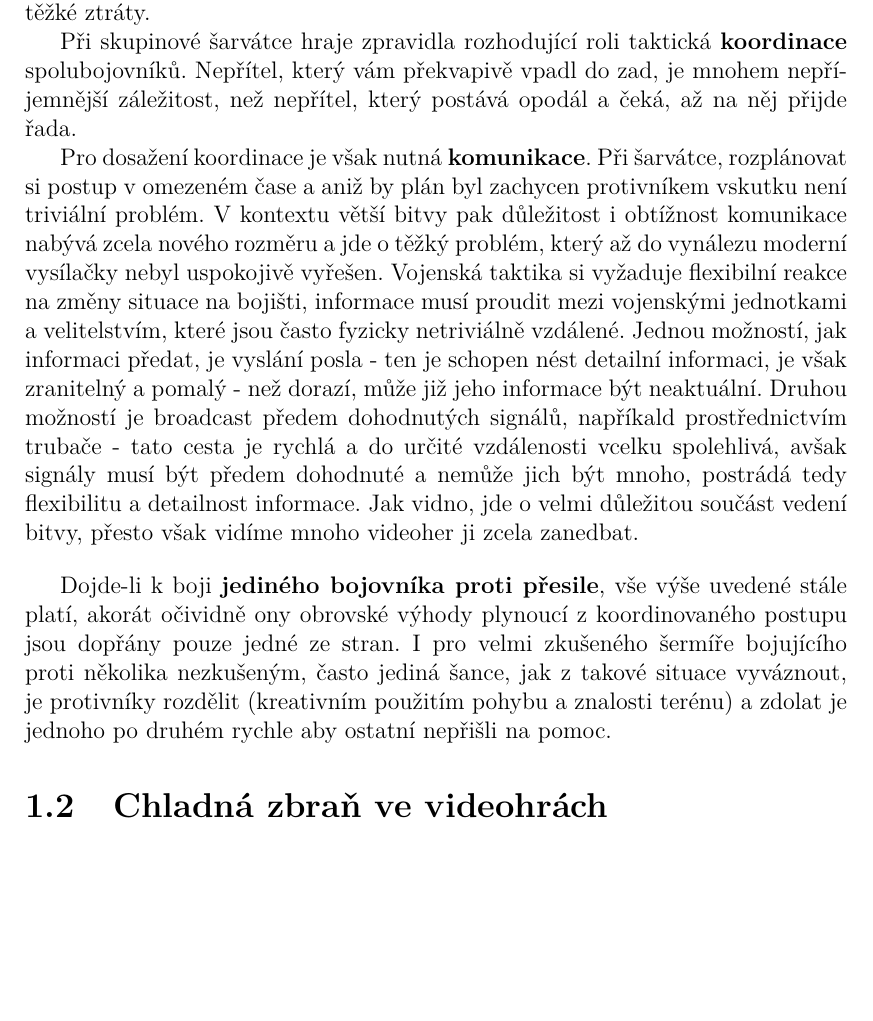
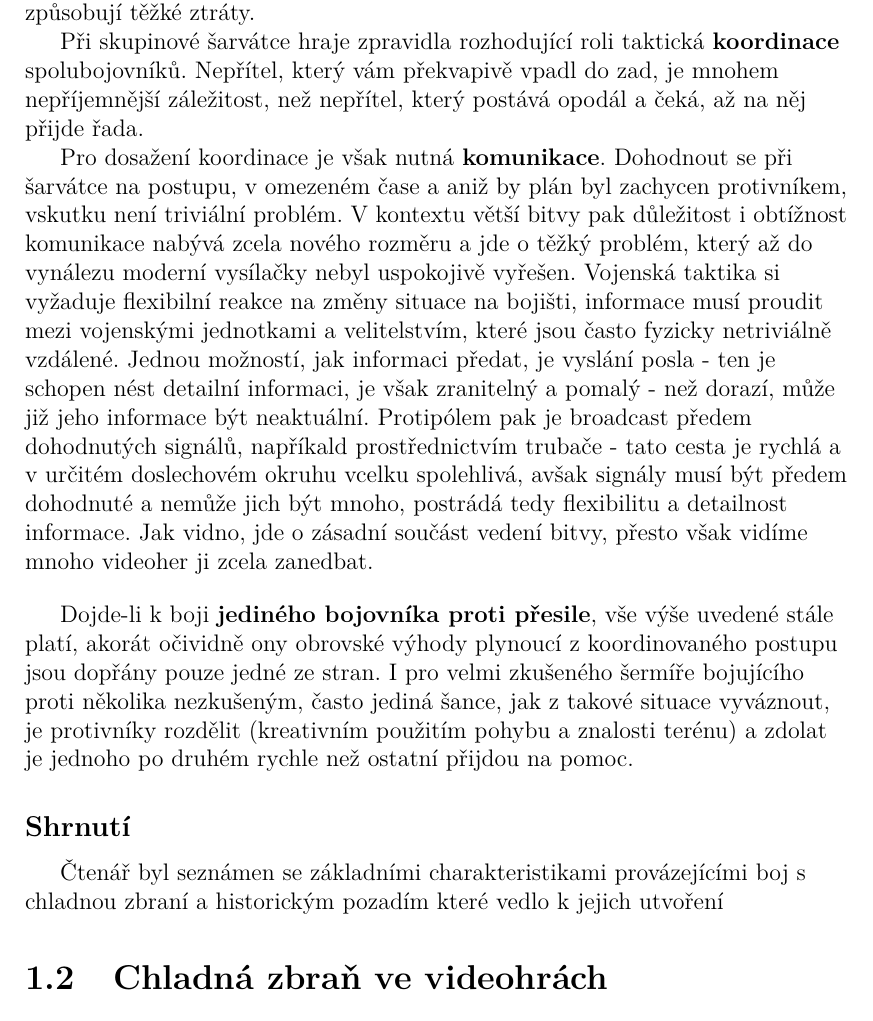
Before and after one commit to MarkusSecundus/PhysicsSwordfight, a LaTeX thesis (cs/prace.tex, which reads cs/kap01.tex): part of page 11 of 22, cut so that both start at the same text, the shorter picture padded with empty space. Compiled offline with pdfLaTeX.

Commit message:
1.1 wip + formatting tweaks

```diff
--- a/cs/kap01.tex
+++ b/cs/kap01.tex
@@ -60,9 +60,13 @@ Jedním ze základních požadavků, které jsou na vojáka kladeny, je schopnos
 
 Při skupinové šarvátce hraje zpravidla rozhodující roli taktická \textbf{koordinace} spolubojovníků. Nepřítel, který vám překvapivě vpadl do zad, je mnohem nepříjemnější záležitost, než nepřítel, který postává opodál a čeká, až na něj přijde řada.
 
-Pro dosažení koordinace je však nutná \textbf{komunikace}. Při šarvátce, rozplánovat si postup v omezeném čase a aniž by plán byl zachycen protivníkem vskutku není triviální problém. V kontextu větší bitvy pak důležitost i obtížnost komunikace nabývá zcela nového rozměru a jde o těžký problém, který až do vynálezu moderní vysílačky nebyl uspokojivě vyřešen. Vojenská taktika si vyžaduje flexibilní reakce na změny situace na bojišti, informace musí proudit mezi vojenskými jednotkami a velitelstvím, které jsou často fyzicky netriviálně vzdálené. Jednou možností, jak informaci předat, je vyslání posla - ten je schopen nést detailní informaci, je však zranitelný a pomalý - než dorazí, může již jeho informace být neaktuální. Druhou možností je broadcast předem dohodnutých signálů, napříkald prostřednictvím trubače - tato cesta je rychlá a do určité vzdálenosti vcelku spolehlivá, avšak signály musí být předem dohodnuté a nemůže jich být mnoho, postrádá tedy flexibilitu a detailnost informace. Jak vidno, jde o velmi důležitou součást vedení bitvy, přesto však vidíme mnoho videoher ji zcela zanedbat.
+Pro dosažení koordinace je však nutná \textbf{komunikace}. Dohodnout se při šarvátce na postupu, v omezeném čase a aniž by plán byl zachycen protivníkem, vskutku není triviální problém. V kontextu větší bitvy pak důležitost i obtížnost komunikace nabývá zcela nového rozměru a jde o těžký problém, který až do vynálezu moderní vysílačky nebyl uspokojivě vyřešen. Vojenská taktika si vyžaduje flexibilní reakce na změny situace na bojišti, informace musí proudit mezi vojenskými jednotkami a velitelstvím, které jsou často fyzicky netriviálně vzdálené. Jednou možností, jak informaci předat, je vyslání posla - ten je schopen nést detailní informaci, je však zranitelný a pomalý - než dorazí, může již jeho informace být neaktuální. Protipólem pak je broadcast předem dohodnutých signálů, napříkald prostřednictvím trubače - tato cesta je rychlá a v určitém doslechovém okruhu vcelku spolehlivá, avšak signály musí být předem dohodnuté a nemůže jich být mnoho, postrádá tedy flexibilitu a detailnost informace. Jak vidno, jde o zásadní součást vedení bitvy, přesto však vidíme mnoho videoher ji zcela zanedbat.
 \bigbreak
-Dojde-li k boji \textbf{jediného bojovníka proti přesile}, vše výše uvedené stále platí, akorát očividně ony obrovské výhody plynoucí z koordinovaného postupu jsou dopřány pouze jedné ze stran. I pro velmi zkušeného šermíře bojujícího proti několika nezkušeným, často jediná šance, jak z takové situace vyváznout, je protivníky rozdělit (kreativním použitím pohybu a znalosti terénu) a zdolat je jednoho po druhém rychle aby ostatní nepřišli na pomoc.
+Dojde-li k boji \textbf{jediného bojovníka proti přesile}, vše výše uvedené stále platí, akorát očividně ony obrovské výhody plynoucí z koordinovaného postupu jsou dopřány pouze jedné ze stran. I pro velmi zkušeného šermíře bojujícího proti několika nezkušeným, často jediná šance, jak z takové situace vyváznout, je protivníky rozdělit (kreativním použitím pohybu a znalosti terénu) a zdolat je jednoho po druhém rychle než ostatní přijdou na pomoc.
+
+\subsection*{Shrnutí}
+Čtenář byl seznámen se základními charakteristikami provázejícími
+boj s chladnou zbraní a historickým pozadím které vedlo k jejich utvoření
 
 \section{Chladná zbraň ve videohrách}
 Ve většině videoher je podoba boje oproti realitě silně stylizovaná, jak po vizuální stránce, tak z hlediska kontroly, která je hráči poskytnuta.
--- a/cs/prace.tex
+++ b/cs/prace.tex
@@ -13,6 +13,12 @@
 \setlength\headheight{0mm}
 % \openright zařídí, aby následující text začínal na pravé straně knihy
 \let\openright=\clearpage
+
+\makeatletter
+\newcommand\iraggedright{%
+  \let\\\@centercr\@rightskip\@flushglue \rightskip\@rightskip
+  \leftskip\z@skip}
+\makeatother
 
 %% Pokud tiskneme oboustranně:
 % \documentclass[12pt,a4paper,twoside,openright]{report}
@@ -59,8 +65,9 @@
 \usepackage{paralist}       % lepší enumerate a itemize
 \usepackage{xcolor}         % barevná sazba
 
+\usepackage[none]{hyphenat}
+\iraggedright
 \usepackage{acro}	% seznam zkratek
-
 \include{seznamzkratek}
 
 \addbibresource{literatura.bib}
```
Also changed, not shown: cs/uvod.tex (+1 -1 lines).
